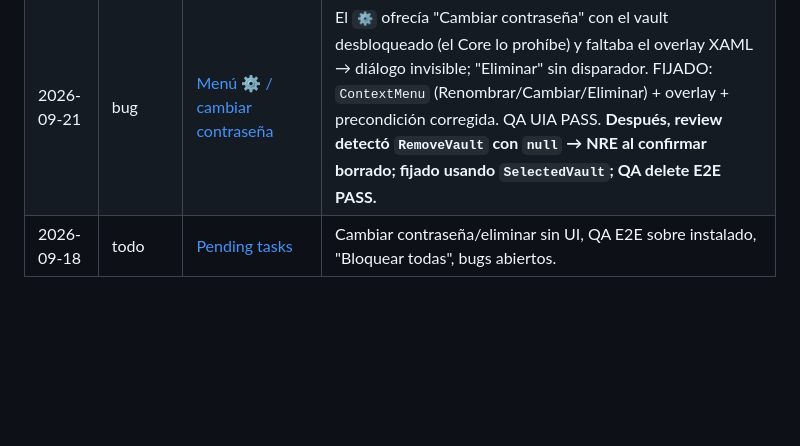
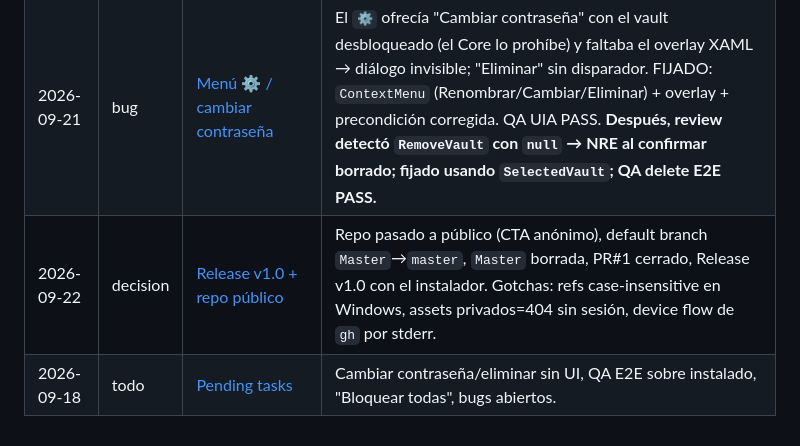
Before and after one commit to FabianGallardo-coder/SecureFolder, a Markdown page: .agent/knowledge/INDEX.md, the part around the change. GitHub-like rendering; blank space fills up the shorter version.

Commit message:
docs(knowledge): release v1.0, repo publico y saneamiento de ramas

```diff
--- a/.agent/knowledge/INDEX.md
+++ b/.agent/knowledge/INDEX.md
@@ -12,4 +12,5 @@
 | 2026-09-21 | bug | [PasswordBox no se limpia al reabrir](./passwordbox-no-se-limpia.md) | El 2.º desbloqueo fallaba: la caja conservaba la contraseña anterior y al reescribir se concatenaba. FIJADO vaciando los `PasswordBox` cuando el diálogo se abre. QA E2E steps 1–9 PASS, 45/45. |
 | 2026-09-21 | bug | [App elevada → unidad invisible en Explorer](./app-elevada-unidad-invisible.md) | Con la app como administrador, `Z:\` se monta y es accesible pero el Explorador (no elevado) da "Ubicación no disponible" (sesión de logon distinta por `DefineDosDevice`). FIJADO con banner de aviso + guarda en `OpenVaultFolder`. 45/45. |
 | 2026-09-21 | bug | [Menú ⚙ / cambiar contraseña](./menu-opciones-cambiar-contrasena.md) | El `⚙` ofrecía "Cambiar contraseña" con el vault desbloqueado (el Core lo prohíbe) y faltaba el overlay XAML → diálogo invisible; "Eliminar" sin disparador. FIJADO: `ContextMenu` (Renombrar/Cambiar/Eliminar) + overlay + precondición corregida. QA UIA PASS. **Después, review detectó `RemoveVault` con `null` → NRE al confirmar borrado; fijado usando `SelectedVault`; QA delete E2E PASS.** |
+| 2026-09-22 | decision | [Release v1.0 + repo público](./release-v1-github.md) | Repo pasado a público (CTA anónimo), default branch `Master`→`master`, `Master` borrada, PR#1 cerrado, Release v1.0 con el instalador. Gotchas: refs case-insensitive en Windows, assets privados=404 sin sesión, device flow de `gh` por stderr. |
 | 2026-09-18 | todo | [Pending tasks](./tareas-pendientes.md) | Cambiar contraseña/eliminar sin UI, QA E2E sobre instalado, "Bloquear todas", bugs abiertos. |
```
Also changed, not shown: .agent/knowledge/release-v1-github.md (added, +45 -0 lines).
